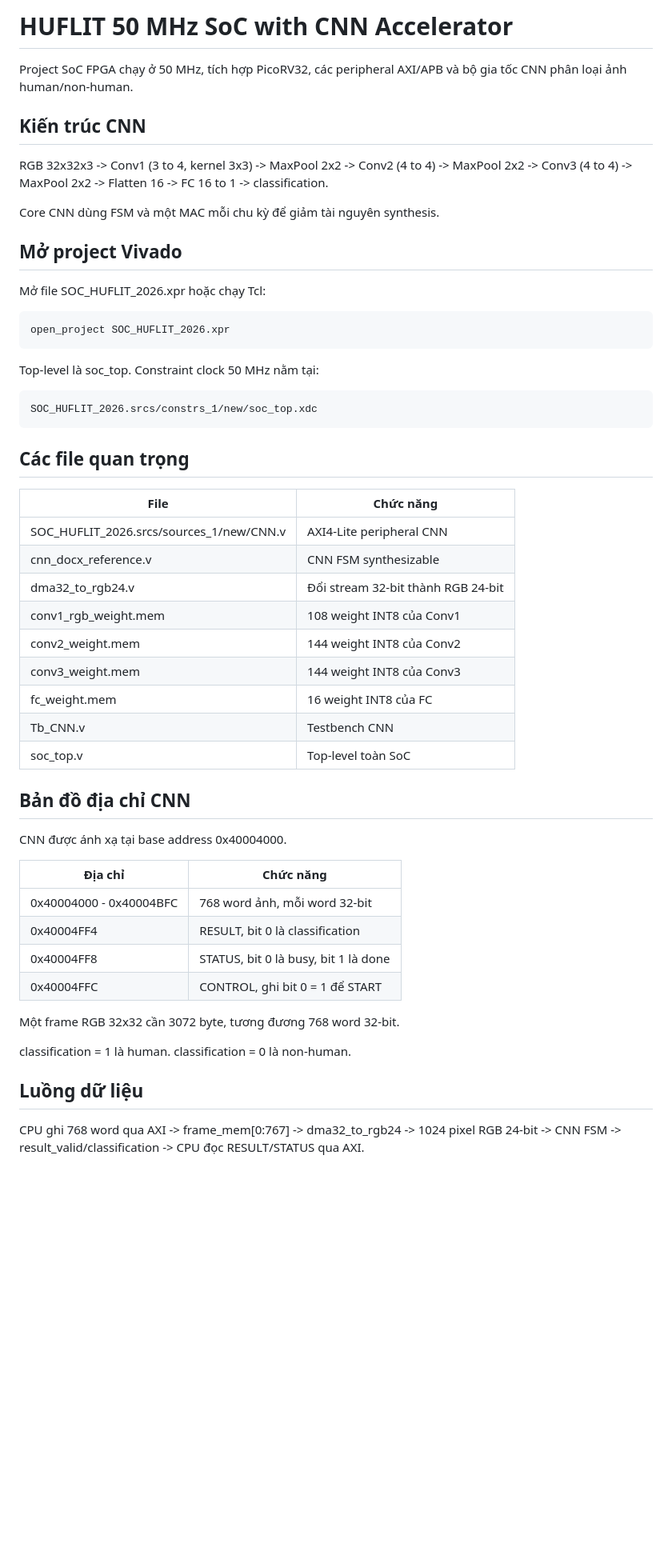
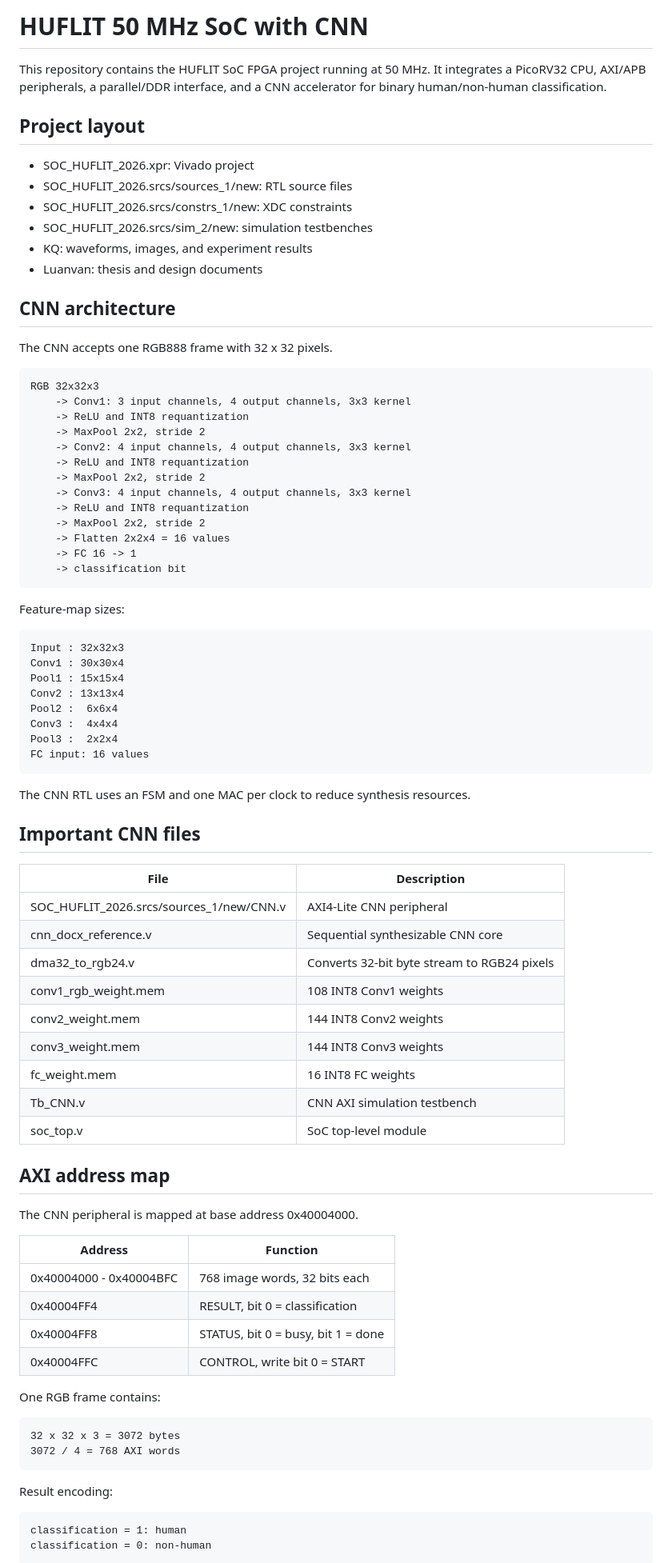
Before and after one commit to H7yde/Soc_Huflit_50MHz, a Markdown page: README.md, the part around one of its changes. Shown at 80% size. Rendered like a GitHub page; blank space fills up the shorter version.

Commit message:
Restore complete project README

```diff
--- a/README.md
+++ b/README.md
@@ -1,53 +1,79 @@
-# HUFLIT 50 MHz SoC with CNN Accelerator
+# HUFLIT 50 MHz SoC with CNN
 
-Project SoC FPGA chạy ở 50 MHz, tích hợp PicoRV32, các peripheral AXI/APB và bộ gia tốc CNN phân loại ảnh human/non-human.
+This repository contains the HUFLIT SoC FPGA project running at 50 MHz. It integrates a PicoRV32 CPU, AXI/APB peripherals, a parallel/DDR interface, and a CNN accelerator for binary human/non-human classification.
 
-## Kiến trúc CNN
+## Project layout
 
-RGB 32x32x3 -> Conv1 (3 to 4, kernel 3x3) -> MaxPool 2x2 -> Conv2 (4 to 4) -> MaxPool 2x2 -> Conv3 (4 to 4) -> MaxPool 2x2 -> Flatten 16 -> FC 16 to 1 -> classification.
+- SOC_HUFLIT_2026.xpr: Vivado project
+- SOC_HUFLIT_2026.srcs/sources_1/new: RTL source files
+- SOC_HUFLIT_2026.srcs/constrs_1/new: XDC constraints
+- SOC_HUFLIT_2026.srcs/sim_2/new: simulation testbenches
+- KQ: waveforms, images, and experiment results
+- Luanvan: thesis and design documents
 
-Core CNN dùng FSM và một MAC mỗi chu kỳ để giảm tài nguyên synthesis.
+## CNN architecture
 
-## Mở project Vivado
+The CNN accepts one RGB888 frame with 32 x 32 pixels.
 
-Mở file SOC_HUFLIT_2026.xpr hoặc chạy Tcl:
+    RGB 32x32x3
+        -> Conv1: 3 input channels, 4 output channels, 3x3 kernel
+        -> ReLU and INT8 requantization
+        -> MaxPool 2x2, stride 2
+        -> Conv2: 4 input channels, 4 output channels, 3x3 kernel
+        -> ReLU and INT8 requantization
+        -> MaxPool 2x2, stride 2
+        -> Conv3: 4 input channels, 4 output channels, 3x3 kernel
+        -> ReLU and INT8 requantization
+        -> MaxPool 2x2, stride 2
+        -> Flatten 2x2x4 = 16 values
+        -> FC 16 -> 1
+        -> classification bit
 
-    open_project SOC_HUFLIT_2026.xpr
+Feature-map sizes:
 
-Top-level là soc_top. Constraint clock 50 MHz nằm tại:
+    Input : 32x32x3
+    Conv1 : 30x30x4
+    Pool1 : 15x15x4
+    Conv2 : 13x13x4
+    Pool2 :  6x6x4
+    Conv3 :  4x4x4
+    Pool3 :  2x2x4
+    FC input: 16 values
 
-    SOC_HUFLIT_2026.srcs/constrs_1/new/soc_top.xdc
+The CNN RTL uses an FSM and one MAC per clock to reduce synthesis resources.
 
-## Các file quan trọng
+## Important CNN files
 
-| File | Chức năng |
+| File | Description |
 |---|---|
-| SOC_HUFLIT_2026.srcs/sources_1/new/CNN.v | AXI4-Lite peripheral CNN |
-| cnn_docx_reference.v | CNN FSM synthesizable |
-| dma32_to_rgb24.v | Đổi stream 32-bit thành RGB 24-bit |
-| conv1_rgb_weight.mem | 108 weight INT8 của Conv1 |
-| conv2_weight.mem | 144 weight INT8 của Conv2 |
-| conv3_weight.mem | 144 weight INT8 của Conv3 |
-| fc_weight.mem | 16 weight INT8 của FC |
-| Tb_CNN.v | Testbench CNN |
-| soc_top.v | Top-level toàn SoC |
+| SOC_HUFLIT_2026.srcs/sources_1/new/CNN.v | AXI4-Lite CNN peripheral |
+| cnn_docx_reference.v | Sequential synthesizable CNN core |
+| dma32_to_rgb24.v | Converts 32-bit byte stream to RGB24 pixels |
+| conv1_rgb_weight.mem | 108 INT8 Conv1 weights |
+| conv2_weight.mem | 144 INT8 Conv2 weights |
+| conv3_weight.mem | 144 INT8 Conv3 weights |
+| fc_weight.mem | 16 INT8 FC weights |
+| Tb_CNN.v | CNN AXI simulation testbench |
+| soc_top.v | SoC top-level module |
 
-## Bản đồ địa chỉ CNN
+## AXI address map
 
-CNN được ánh xạ tại base address 0x40004000.
+The CNN peripheral is mapped at base address 0x40004000.
 
-| Địa chỉ | Chức năng |
+| Address | Function |
 |---|---|
-| 0x40004000 - 0x40004BFC | 768 word ảnh, mỗi word 32-bit |
-| 0x40004FF4 | RESULT, bit 0 là classification |
-| 0x40004FF8 | STATUS, bit 0 là busy, bit 1 là done |
-| 0x40004FFC | CONTROL, ghi bit 0 = 1 để START |
+| 0x40004000 - 0x40004BFC | 768 image words, 32 bits each |
+| 0x40004FF4 | RESULT, bit 0 = classification |
+| 0x40004FF8 | STATUS, bit 0 = busy, bit 1 = done |
+| 0x40004FFC | CONTROL, write bit 0 = START |
 
-Một frame RGB 32x32 cần 3072 byte, tương đương 768 word 32-bit.
+One RGB frame contains:
 
-classification = 1 là human. classification = 0 là non-human.
+    32 x 32 x 3 = 3072 bytes
+    3072 / 4 = 768 AXI words
 
-## Luồng dữ liệu
+Result encoding:
 
-CPU ghi 768 word qua AXI -> frame_mem[0:767] -> dma32_to_rgb24 -> 1024 pixel RGB 24-bit -> CNN FSM -> result_valid/classification -> CPU đọc RESULT/STATUS qua AXI.
+    classification = 1: human
+    classification = 0: non-human
 
```
Also changed, not shown: other parts of README.md (+73 -30 lines).
